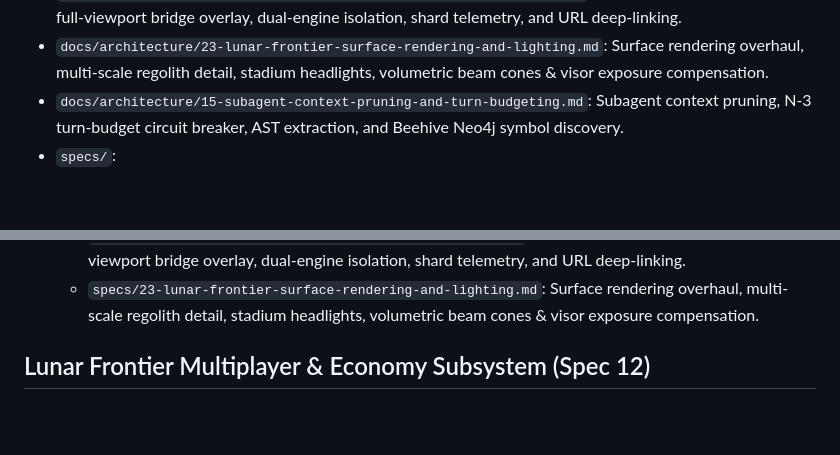
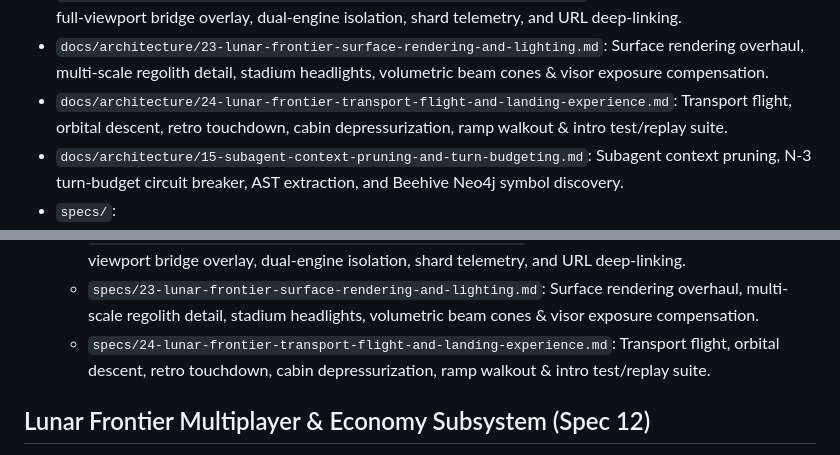
Before and after one commit to jagosan/playground, a Markdown page: docs/MAP.md, 2 parts joined by grey strips. Rendered like a GitHub page; blank space fills up the shorter version.

Commit message:
docs(spec-24): author lunar frontier transport flight, orbital descent and landing experience spec

```diff
--- a/docs/MAP.md
+++ b/docs/MAP.md
@@ -20,6 +20,7 @@
 - `docs/architecture/21-lunar-frontier-world-building-and-navigation.md`: Surface detritus & salvage, balanced lighting & chassis floodlights, automated freight train, tunnel portals & locked vaults, holographic topo map, and gamepad activation.
 - `docs/architecture/22-playground-lunar-frontier-lobby-integration.md`: 3D launch complex equipment, full-viewport bridge overlay, dual-engine isolation, shard telemetry, and URL deep-linking.
 - `docs/architecture/23-lunar-frontier-surface-rendering-and-lighting.md`: Surface rendering overhaul, multi-scale regolith detail, stadium headlights, volumetric beam cones & visor exposure compensation.
+- `docs/architecture/24-lunar-frontier-transport-flight-and-landing-experience.md`: Transport flight, orbital descent, retro touchdown, cabin depressurization, ramp walkout & intro test/replay suite.
 - `docs/architecture/15-subagent-context-pruning-and-turn-budgeting.md`: Subagent context pruning, N-3 turn-budget circuit breaker, AST extraction, and Beehive Neo4j symbol discovery.
 - `specs/`:
   - `specs/00-system-overview.md`: Project vision, minigame architecture, rendering stack.
@@ -41,6 +42,7 @@
   - `specs/21-lunar-frontier-world-building-and-navigation.md`: Surface detritus & salvage, balanced lighting & chassis floodlights, automated freight train, tunnel portals & locked vaults, holographic topo map, and gamepad activation.
   - `specs/22-playground-lunar-frontier-lobby-integration.md`: 3D launch complex equipment, full-viewport bridge overlay, dual-engine isolation, shard telemetry, and URL deep-linking.
   - `specs/23-lunar-frontier-surface-rendering-and-lighting.md`: Surface rendering overhaul, multi-scale regolith detail, stadium headlights, volumetric beam cones & visor exposure compensation.
+  - `specs/24-lunar-frontier-transport-flight-and-landing-experience.md`: Transport flight, orbital descent, retro touchdown, cabin depressurization, ramp walkout & intro test/replay suite.
 
 ## Lunar Frontier Multiplayer & Economy Subsystem (Spec 12)
 - `games/lunar-frontier/server/`: Fastify + `ws` server, SQLite schema, market pricing, 20Hz tick (`LunarServer.ts`, `Database.ts`).
```
Also changed, not shown: docs/architecture/24-lunar-frontier-transport-flight-and-landing-experience.md (added, +179 -0 lines), specs/24-lunar-frontier-transport-flight-and-landing-experience.md (added, +354 -0 lines).
